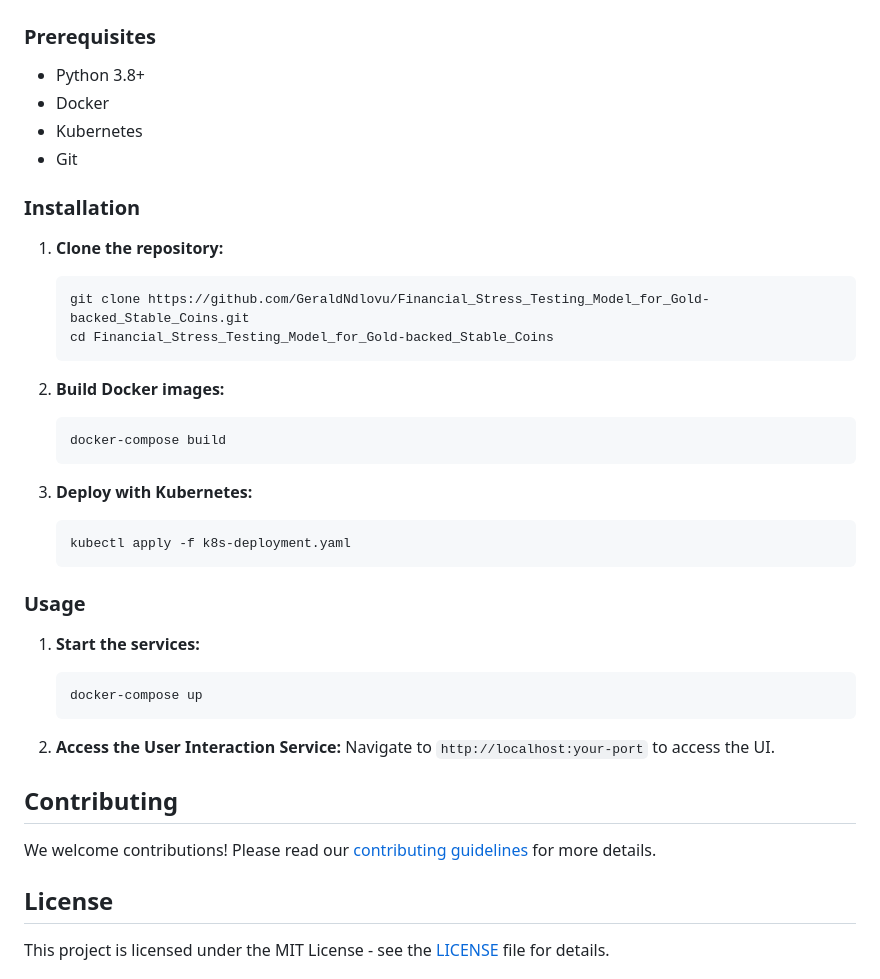
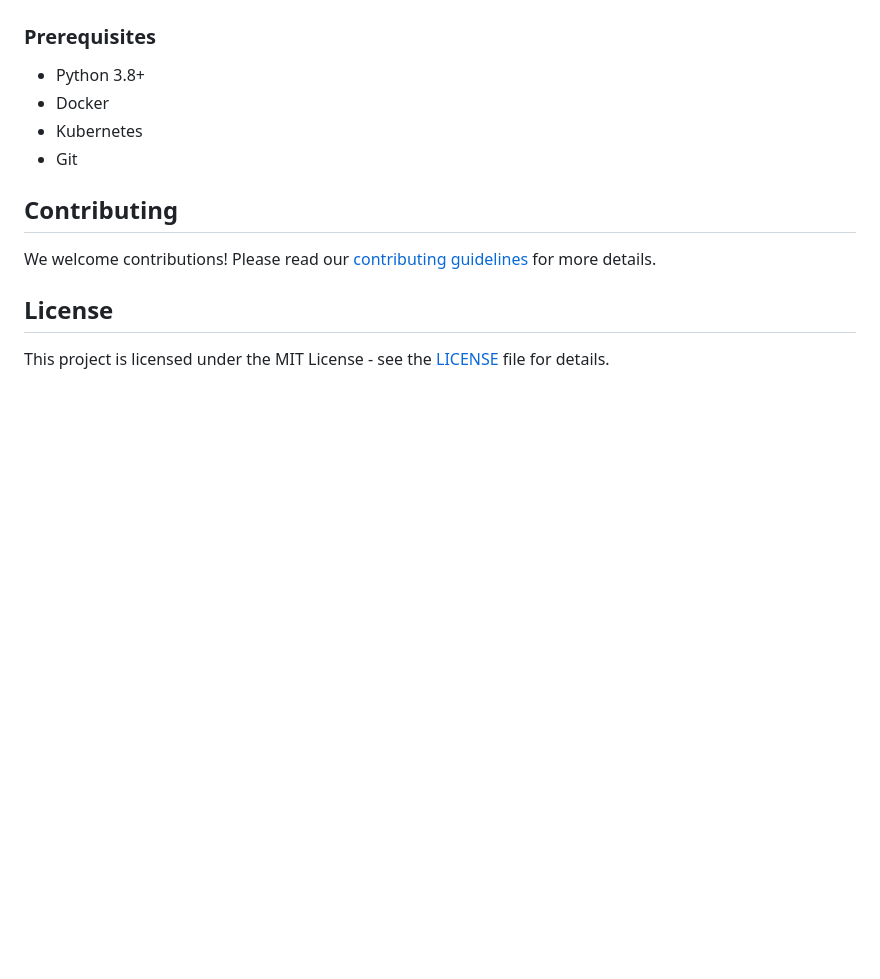
Before and after one commit to GeraldNdlovu/Financial_Stress_Testing, a Markdown page: README.md, the part around the change. Drawn GitHub-style; blank space fills up the shorter version.

````diff
--- a/README.md
+++ b/README.md
@@ -59,31 +59,6 @@ Reaffirming the dedication to financial stability and explaining how microservic
 - Kubernetes
 - Git
 
-### Installation
-1. **Clone the repository:**
-   ```sh
-   git clone https://github.com/GeraldNdlovu/Financial_Stress_Testing_Model_for_Gold-backed_Stable_Coins.git
-   cd Financial_Stress_Testing_Model_for_Gold-backed_Stable_Coins
-   ```
-
-2. **Build Docker images:**
-   ```sh
-   docker-compose build
-   ```
-
-3. **Deploy with Kubernetes:**
-   ```sh
-   kubectl apply -f k8s-deployment.yaml
-   ```
-
-### Usage
-1. **Start the services:**
-   ```sh
-   docker-compose up
-   ```
-
-2. **Access the User Interaction Service:**
-   Navigate to `http://localhost:your-port` to access the UI.
 
 ## Contributing
 We welcome contributions! Please read our [contributing guidelines](CONTRIBUTING.md) for more details.
````
